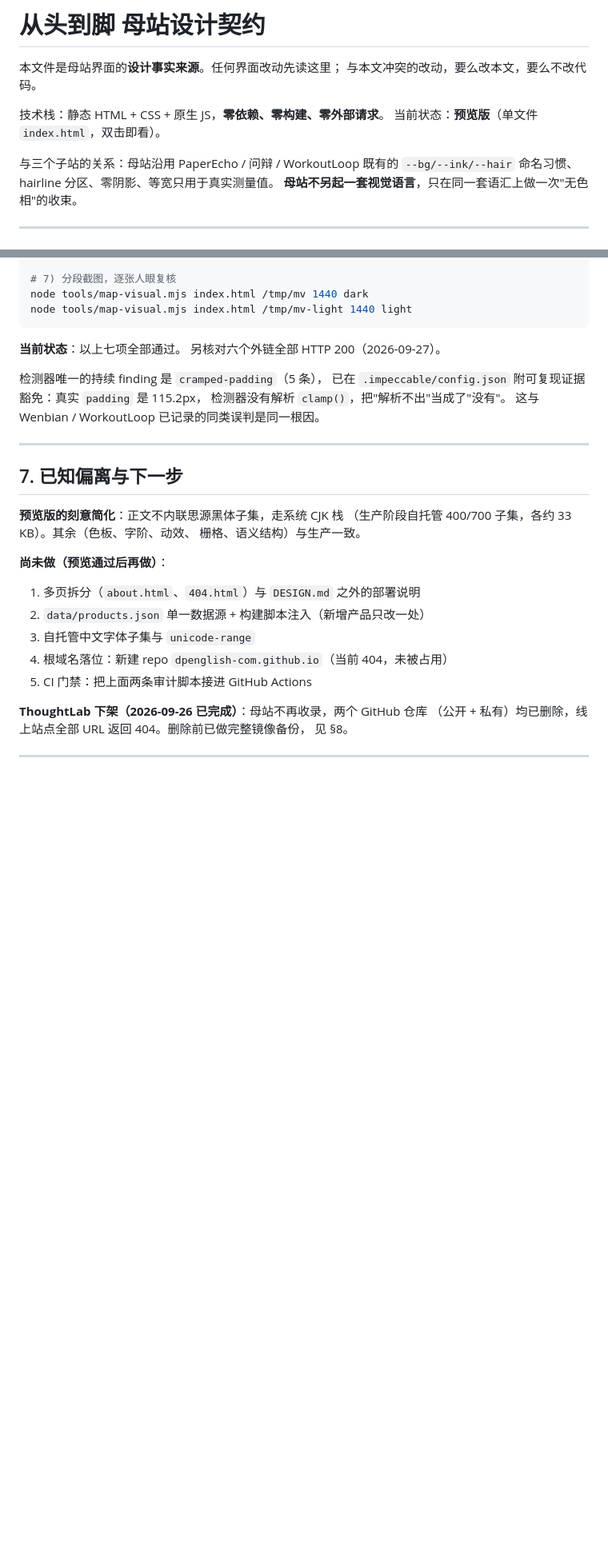
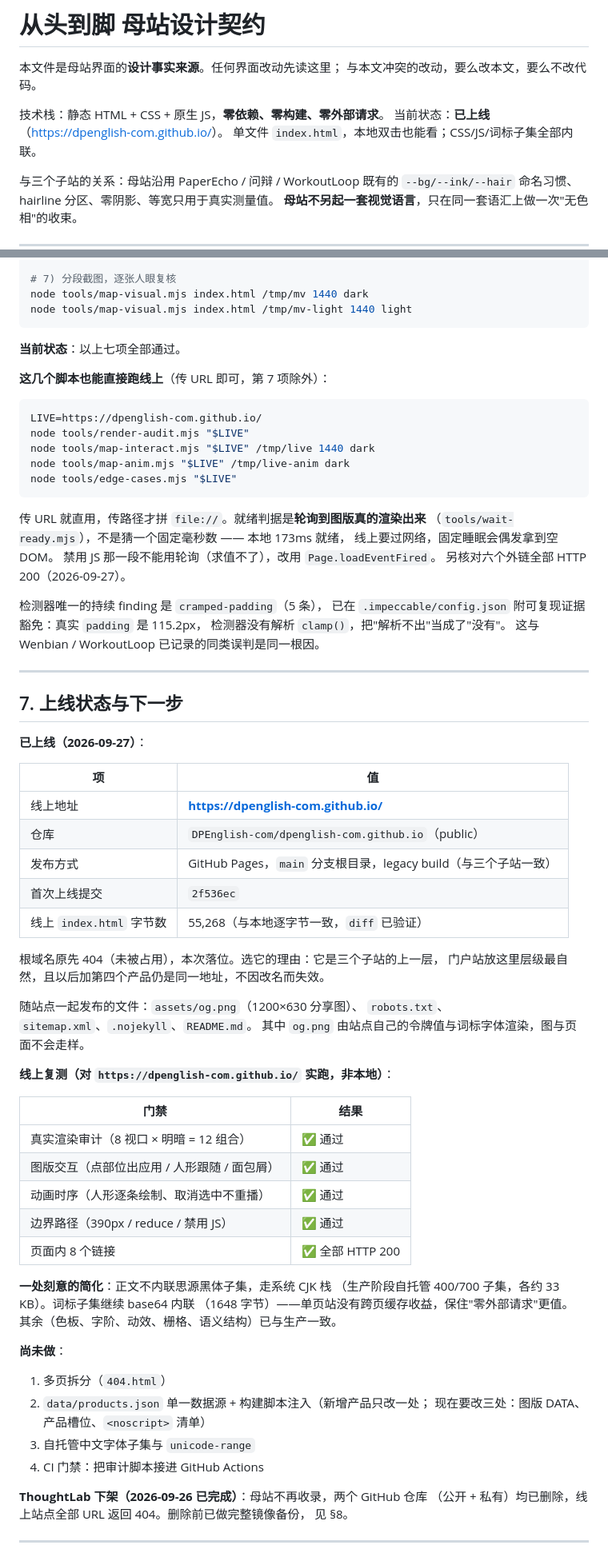
Before and after one commit to DPEnglish-com/dpenglish-com.github.io, a Markdown page: DESIGN.md, 2 parts joined by grey strips. Shown at 80% size. GitHub-like rendering; blank space fills up the shorter version.

Commit message:
DESIGN.md 记录上线状态、线上复测结果与脚本的线上用法

````diff
--- a/DESIGN.md
+++ b/DESIGN.md
@@ -4,7 +4,8 @@
 与本文冲突的改动，要么改本文，要么不改代码。
 
 技术栈：静态 HTML + CSS + 原生 JS，**零依赖、零构建、零外部请求**。
-当前状态：**预览版**（单文件 `index.html`，双击即看）。
+当前状态：**已上线**（<https://dpenglish-com.github.io/>）。
+单文件 `index.html`，本地双击也能看；CSS/JS/词标子集全部内联。
 
 与三个子站的关系：母站沿用 PaperEcho / 问辩 / WorkoutLoop 既有的
 `--bg/--ink/--hair` 命名习惯、hairline 分区、零阴影、等宽只用于真实测量值。
@@ -356,6 +357,21 @@ node tools/map-visual.mjs index.html /tmp/mv-light 1440 light
 ```
 
 **当前状态**：以上七项全部通过。
+
+**这几个脚本也能直接跑线上**（传 URL 即可，第 7 项除外）：
+
+```bash
+LIVE=https://dpenglish-com.github.io/
+node tools/render-audit.mjs "$LIVE"
+node tools/map-interact.mjs "$LIVE" /tmp/live 1440 dark
+node tools/map-anim.mjs "$LIVE" /tmp/live-anim dark
+node tools/edge-cases.mjs "$LIVE"
+```
+
+传 URL 就直用，传路径才拼 `file://`。就绪判据是**轮询到图版真的渲染出来**
+（`tools/wait-ready.mjs`），不是猜一个固定毫秒数 —— 本地 173ms 就绪，
+线上要过网络，固定睡眠会偶发拿到空 DOM。
+禁用 JS 那一段不能用轮询（求值不了），改用 `Page.loadEventFired`。
 另核对六个外链全部 HTTP 200（2026-09-27）。
 
 检测器唯一的持续 finding 是 `cramped-padding`（5 条），
@@ -365,19 +381,47 @@ node tools/map-visual.mjs index.html /tmp/mv-light 1440 light
 
 ---
 
-## 7. 已知偏离与下一步
+## 7. 上线状态与下一步
 
-**预览版的刻意简化**：正文不内联思源黑体子集，走系统 CJK 栈
-（生产阶段自托管 400/700 子集，各约 33 KB）。其余（色板、字阶、动效、
-栅格、语义结构）与生产一致。
+**已上线（2026-09-27）**：
 
-**尚未做（预览通过后再做）**：
+| 项 | 值 |
+|---|---|
+| 线上地址 | **https://dpenglish-com.github.io/** |
+| 仓库 | `DPEnglish-com/dpenglish-com.github.io`（public） |
+| 发布方式 | GitHub Pages，`main` 分支根目录，legacy build（与三个子站一致） |
+| 首次上线提交 | `2f536ec` |
+| 线上 `index.html` 字节数 | 55,268（与本地逐字节一致，`diff` 已验证） |
 
-1. 多页拆分（`about.html`、`404.html`）与 `DESIGN.md` 之外的部署说明
-2. `data/products.json` 单一数据源 + 构建脚本注入（新增产品只改一处）
+根域名原先 404（未被占用），本次落位。选它的理由：它是三个子站的上一层，
+门户站放这里层级最自然，且以后加第四个产品仍是同一地址，不因改名而失效。
+
+随站点一起发布的文件：`assets/og.png`（1200×630 分享图）、
+`robots.txt`、`sitemap.xml`、`.nojekyll`、`README.md`。
+其中 `og.png` 由站点自己的令牌值与词标字体渲染，图与页面不会走样。
+
+**线上复测（对 `https://dpenglish-com.github.io/` 实跑，非本地）**：
+
+| 门禁 | 结果 |
+|---|---|
+| 真实渲染审计（8 视口 × 明暗 = 12 组合） | ✅ 通过 |
+| 图版交互（点部位出应用 / 人形跟随 / 面包屑） | ✅ 通过 |
+| 动画时序（人形逐条绘制、取消选中不重播） | ✅ 通过 |
+| 边界路径（390px / reduce / 禁用 JS） | ✅ 通过 |
+| 页面内 8 个链接 | ✅ 全部 HTTP 200 |
+
+**一处刻意的简化**：正文不内联思源黑体子集，走系统 CJK 栈
+（生产阶段自托管 400/700 子集，各约 33 KB）。词标子集继续 base64 内联
+（1648 字节）——单页站没有跨页缓存收益，保住"零外部请求"更值。
+其余（色板、字阶、动效、栅格、语义结构）已与生产一致。
+
+**尚未做**：
+
+1. 多页拆分（`404.html`）
+2. `data/products.json` 单一数据源 + 构建脚本注入（新增产品只改一处；
+   现在要改三处：图版 DATA、产品槽位、`<noscript>` 清单）
 3. 自托管中文字体子集与 `unicode-range`
-4. 根域名落位：新建 repo `dpenglish-com.github.io`（当前 404，未被占用）
-5. CI 门禁：把上面两条审计脚本接进 GitHub Actions
+4. CI 门禁：把审计脚本接进 GitHub Actions
 
 **ThoughtLab 下架（2026-09-26 已完成）**：母站不再收录，两个 GitHub 仓库
 （公开 + 私有）均已删除，线上站点全部 URL 返回 404。删除前已做完整镜像备份，
````
Also changed, not shown: other parts of DESIGN.md (+1 -1 lines).
